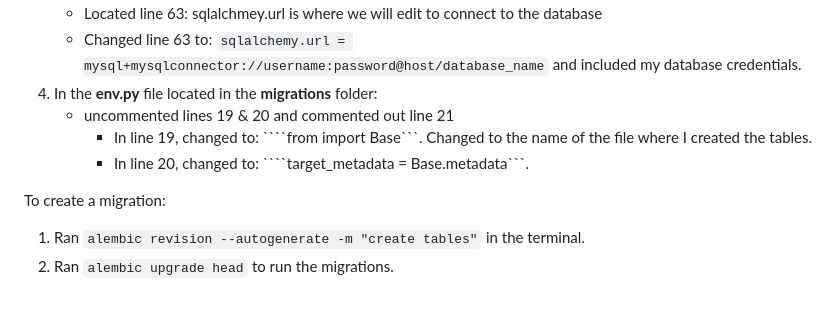
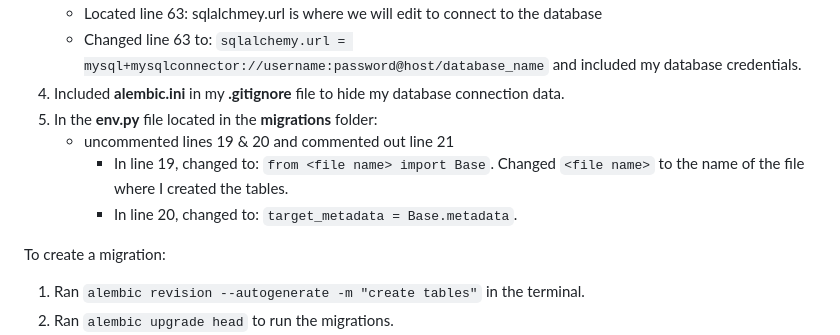
Before and after one commit to c-susan/cloud_db_mgmt_pooling_migrations, a Markdown page: README.md, the part around the change. Drawn GitHub-style; blank space fills up the shorter version.

`````diff
--- a/README.md
+++ b/README.md
@@ -82,10 +82,11 @@ To set up Alembic for database migrations, I did the following:
 3. In the **alembic.ini** file:
     + Located line 63: sqlalchmey.url is where we will edit to connect to the database
     + Changed line 63 to: ```sqlalchemy.url = mysql+mysqlconnector://username:password@host/database_name``` and included my database credentials.
-4. In the **env.py** file located in the **migrations** folder:
+4. Included **alembic.ini** in my **.gitignore** file to hide my database connection data.
+5. In the **env.py** file located in the **migrations** folder:
     + uncommented lines 19 & 20 and commented out line 21
-        + In line 19, changed to: ````from <file name> import Base```. Changed <file name> to the name of the file where I created the tables.
-        + In line 20, changed to: ````target_metadata = Base.metadata```.
+        + In line 19, changed to: ```from <file name> import Base```. Changed ```<file name>``` to the name of the file where I created the tables.
+        + In line 20, changed to: ```target_metadata = Base.metadata```.
 
 To create a migration:
 1. Ran ```alembic revision --autogenerate -m "create tables"``` in the terminal.
`````
